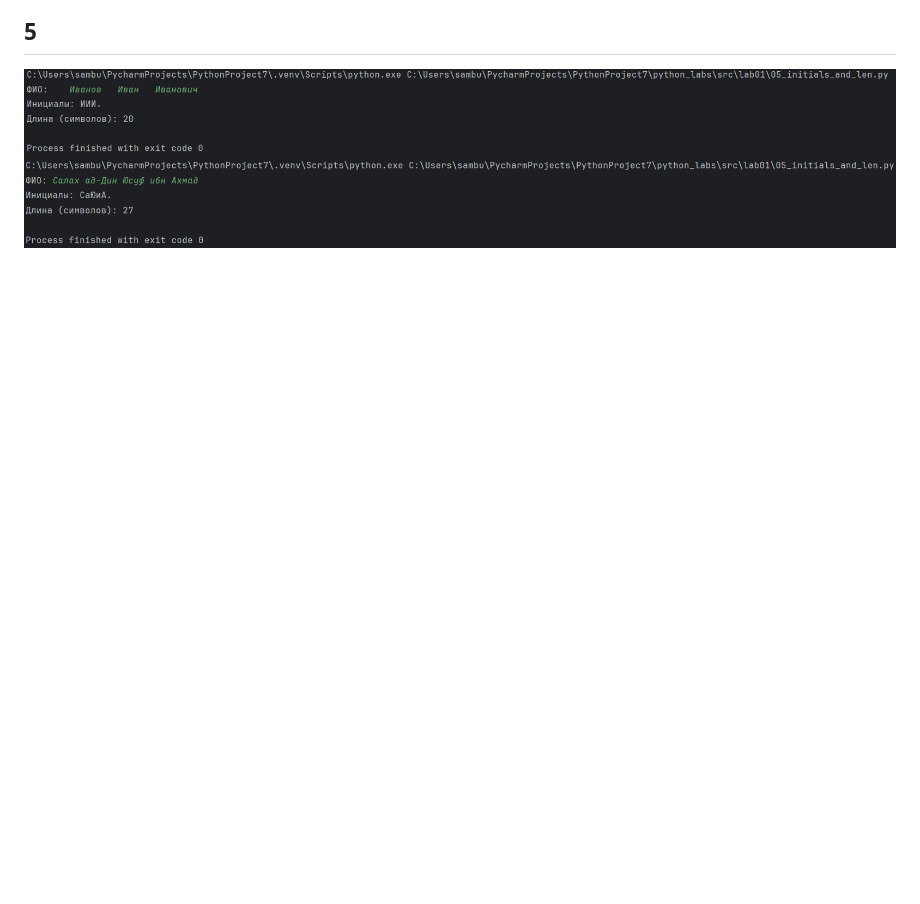
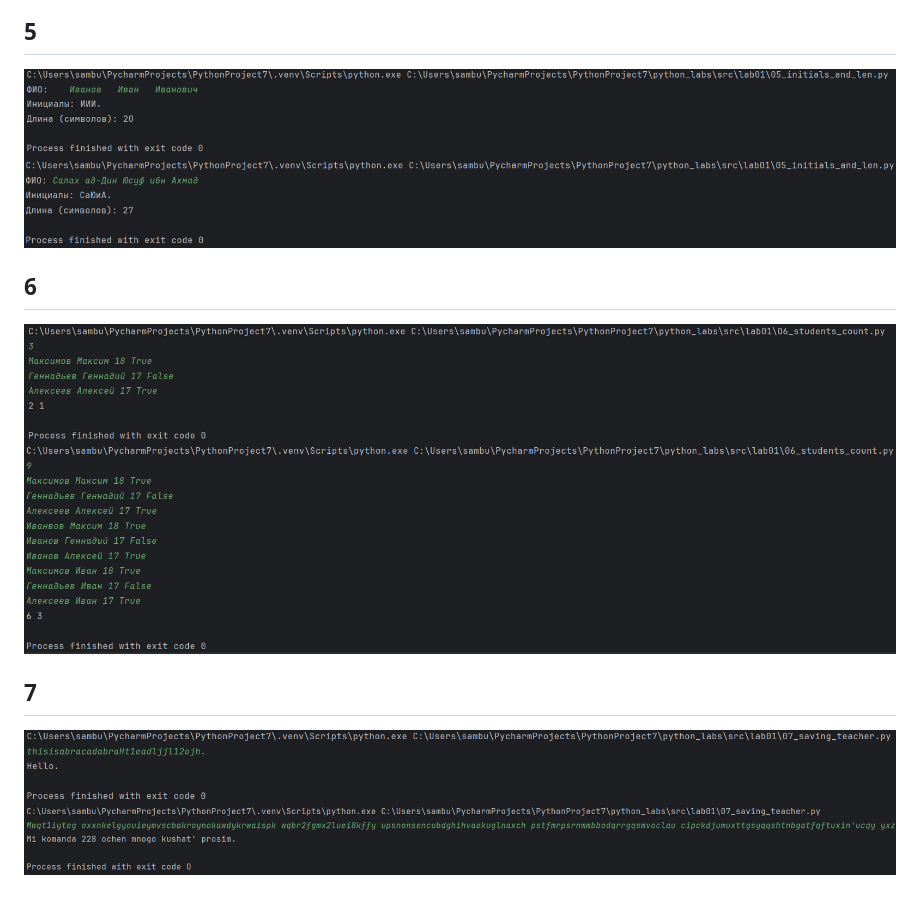
Before and after one commit to Samdevelopertakoisebe/python_labs, a Markdown page: README.md, the part around the change. Drawn GitHub-style; pictures changed too: images/lab01/img_10.png (added), images/lab01/img_11.png (added), images/lab01/img_12.png (added); blank space fills up the shorter version.

```diff
--- a/README.md
+++ b/README.md
@@ -25,3 +25,13 @@
 
 ![Тестовые данные](./images/lab01/img_8.png)
 ![Личные данные](./images/lab01/img_9.png)
+
+## 6
+
+![Тестовые данные](./images/lab01/img_10.png)
+![Личные данные](./images/lab01/img_11.png)
+
+## 7
+
+![Тестовые данные](./images/lab01/img_12.png)
+![Личные данные](./images/lab01/img_13.png)
```
Also changed, not shown: 2 other files.
